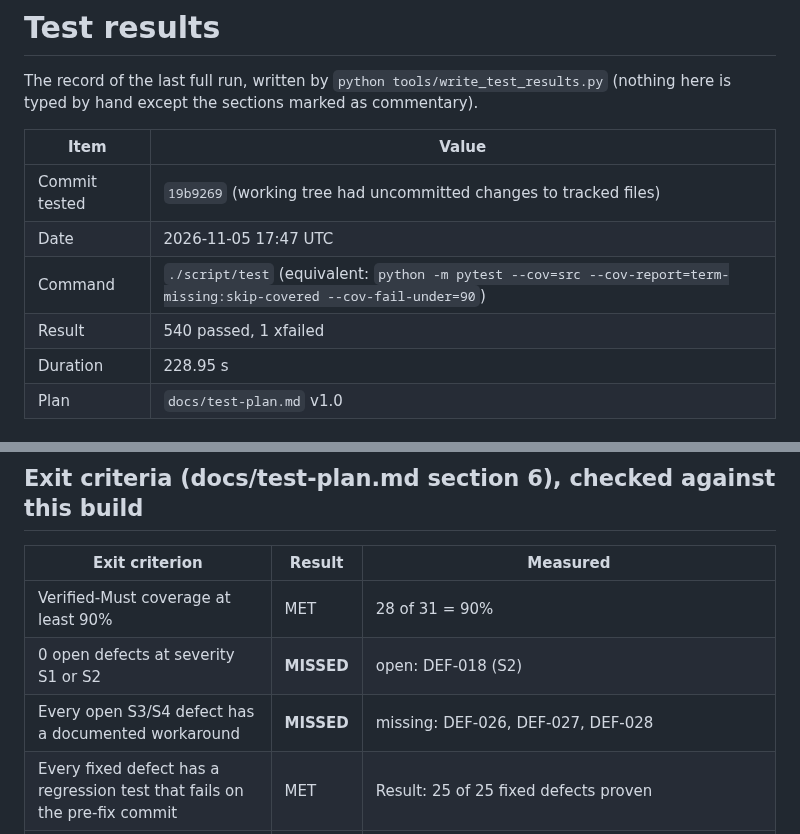
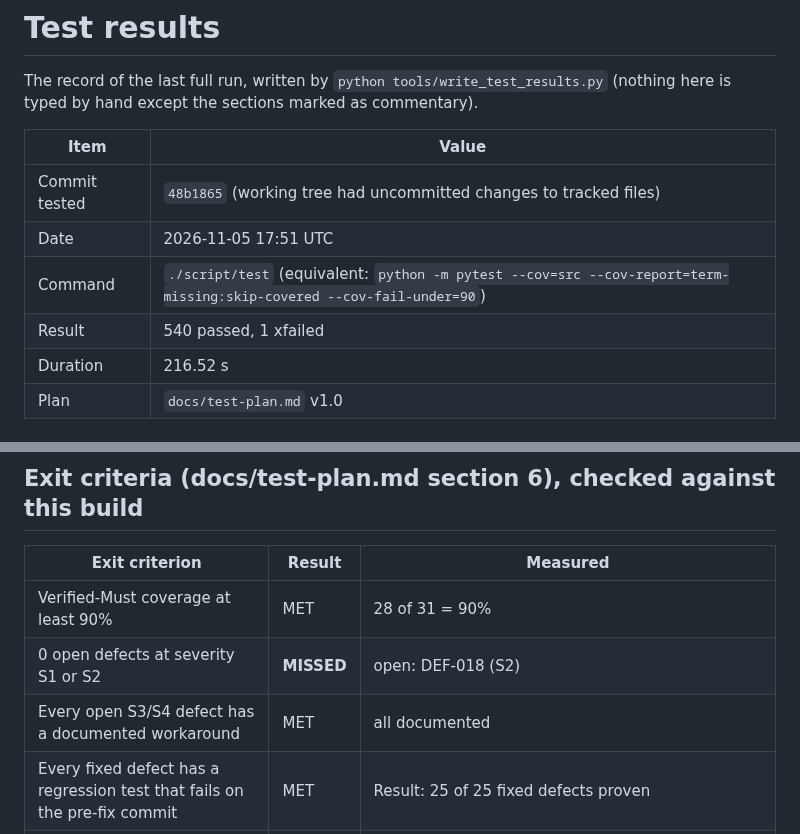
Before and after one commit to DranzerZERogue56/disaster-response-coordination, a Markdown page: docs/test-results.md, 2 parts joined by grey strips. Rendered like a GitHub page.

Commit message:
Test results regenerated: 540 passed, verified-Must 28 of 31 (90%), line coverage 95.72%
Co-Authored-By: Claude Sonnet 5.5 <noreply@anthropic.com>

```diff
--- a/docs/test-results.md
+++ b/docs/test-results.md
@@ -4,11 +4,11 @@ The record of the last full run, written by `python tools/write_test_results.py`
 
 | Item | Value |
 |---|---|
-| Commit tested | `19b9269` (working tree had uncommitted changes to tracked files) |
-| Date | 2026-11-05 17:47 UTC |
+| Commit tested | `48b1865` (working tree had uncommitted changes to tracked files) |
+| Date | 2026-11-05 17:51 UTC |
 | Command | `./script/test` (equivalent: `python -m pytest --cov=src --cov-report=term-missing:skip-covered --cov-fail-under=90`) |
 | Result | 540 passed, 1 xfailed |
-| Duration | 228.95 s |
+| Duration | 216.52 s |
 | Plan | `docs/test-plan.md` v1.0 |
 
 ## The four coverage numbers (`tools/coverage_report.py` on `docs/traceability.csv`)
@@ -32,7 +32,7 @@ A requirement is *verified* only if every one of its acceptance criteria has at
 |---|---|---|
 | Verified-Must coverage at least 90% | MET | 28 of 31 = 90% |
 | 0 open defects at severity S1 or S2 | **MISSED** | open: DEF-018 (S2) |
-| Every open S3/S4 defect has a documented workaround | **MISSED** | missing: DEF-026, DEF-027, DEF-028 |
+| Every open S3/S4 defect has a documented workaround | MET | all documented |
 | Every fixed defect has a regression test that fails on the pre-fix commit | MET | Result: 25 of 25 fixed defects proven |
 | The suite runs from one command (`./script/test`) and passes | MET | 540 passed, 1 xfailed; CI: the latest completed CI run on GitHub is on commit `c90eb0e` with result **success** (the run for the commit that contains this file is checked after it is pushed) |
 | Line coverage of src/ at least 90% | MET | 95.72% |
```
